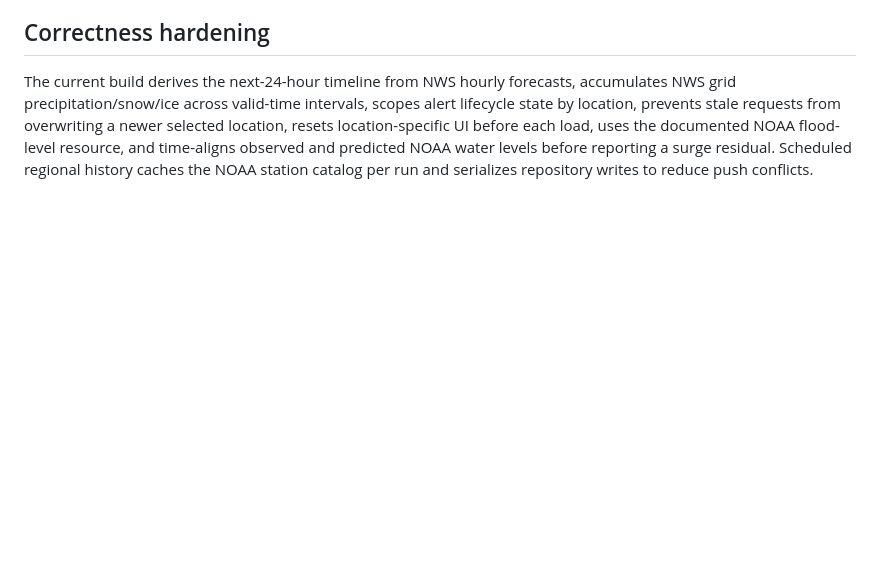
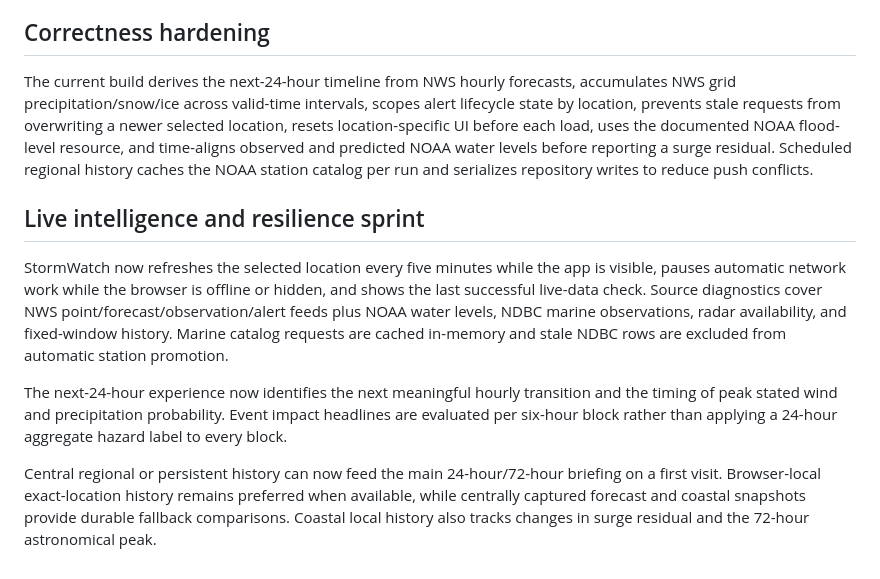
Before and after one commit to nycguy/stormwatch, a Markdown page: README.md, the part around the change. GitHub-like rendering; blank space fills up the shorter version.

Commit message:
Document live intelligence and resilience sprint

```diff
--- a/README.md
+++ b/README.md
@@ -77,3 +77,12 @@ A Cloudflare Worker + D1 implementation now lives in `worker/`. It implements th
 ## Correctness hardening
 
 The current build derives the next-24-hour timeline from NWS hourly forecasts, accumulates NWS grid precipitation/snow/ice across valid-time intervals, scopes alert lifecycle state by location, prevents stale requests from overwriting a newer selected location, resets location-specific UI before each load, uses the documented NOAA flood-level resource, and time-aligns observed and predicted NOAA water levels before reporting a surge residual. Scheduled regional history caches the NOAA station catalog per run and serializes repository writes to reduce push conflicts.
+
+
+## Live intelligence and resilience sprint
+
+StormWatch now refreshes the selected location every five minutes while the app is visible, pauses automatic network work while the browser is offline or hidden, and shows the last successful live-data check. Source diagnostics cover NWS point/forecast/observation/alert feeds plus NOAA water levels, NDBC marine observations, radar availability, and fixed-window history. Marine catalog requests are cached in-memory and stale NDBC rows are excluded from automatic station promotion.
+
+The next-24-hour experience now identifies the next meaningful hourly transition and the timing of peak stated wind and precipitation probability. Event impact headlines are evaluated per six-hour block rather than applying a 24-hour aggregate hazard label to every block.
+
+Central regional or persistent history can now feed the main 24-hour/72-hour briefing on a first visit. Browser-local exact-location history remains preferred when available, while centrally captured forecast and coastal snapshots provide durable fallback comparisons. Coastal local history also tracks changes in surge residual and the 72-hour astronomical peak.
```
